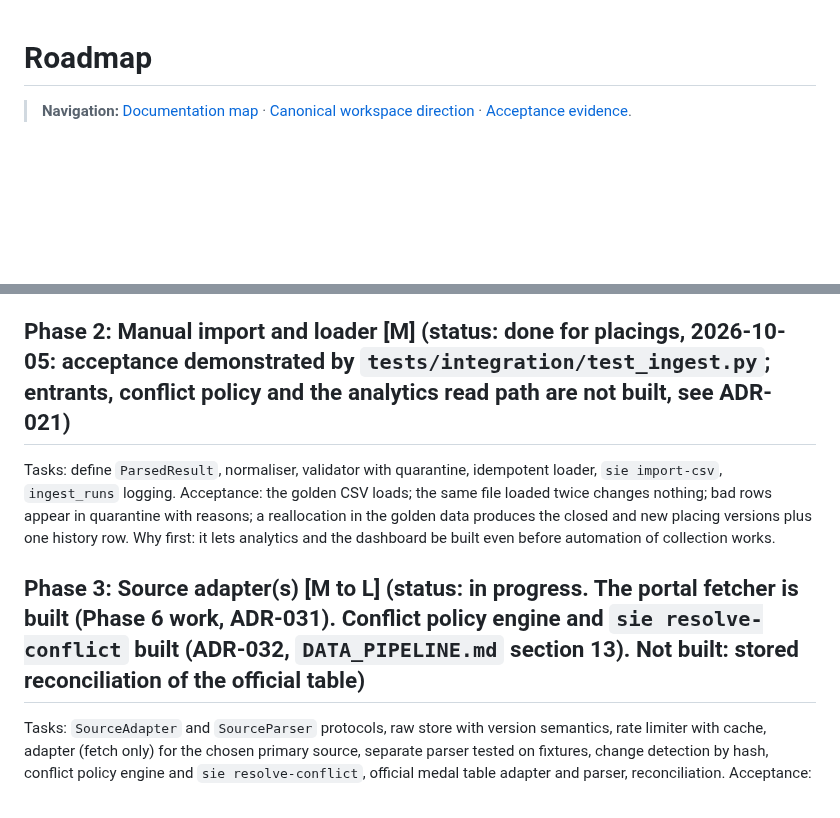
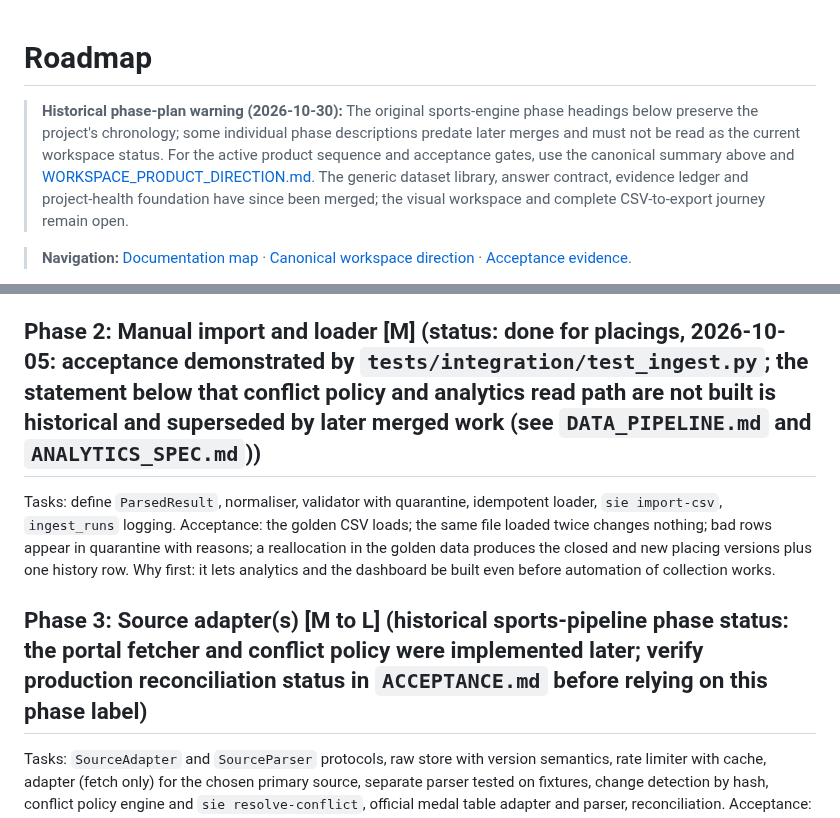
Before and after one commit to yourentertainments10-coder/ResearchFlow, a Markdown page: docs/ROADMAP.md, 2 parts joined by grey strips. Drawn GitHub-style; blank space fills up the shorter version.

Commit message:
docs: correct stale implementation status and historical context

```diff
--- a/docs/ROADMAP.md
+++ b/docs/ROADMAP.md
@@ -1,4 +1,6 @@
 # Roadmap
+
+> **Historical phase-plan warning (2026-10-30):** The original sports-engine phase headings below preserve the project's chronology; some individual phase descriptions predate later merges and must not be read as the current workspace status. For the active product sequence and acceptance gates, use the canonical summary above and [WORKSPACE_PRODUCT_DIRECTION.md](WORKSPACE_PRODUCT_DIRECTION.md). The generic dataset library, answer contract, evidence ledger and project-health foundation have since been merged; the visual workspace and complete CSV-to-export journey remain open.
 
 > **Navigation:** [Documentation map](README.md) · [Canonical workspace direction](WORKSPACE_PRODUCT_DIRECTION.md) · [Acceptance evidence](../ACCEPTANCE.md).
 
@@ -34,12 +36,12 @@ Tasks: repository, `pyproject.toml`, ruff, pytest, pre-commit, CI workflow, sett
 Delivered: migrations 001 and 002 (explicit SQL), `reporting` schema and least-privilege roles (`sie db-roles`), `sie migrate`, `sie seed-reference`, tests on real PostgreSQL, CI workflow, Docker Compose database.
 Acceptance: `alembic upgrade head` creates the schema; `pytest` and `ruff` pass; `sie seed-reference` loads countries and aliases (sports and disciplines are confirmed in Phase 0).
 
-## Phase 2: Manual import and loader  [M]  (status: done for placings, 2026-10-05: acceptance demonstrated by `tests/integration/test_ingest.py`; entrants, conflict policy and the analytics read path are not built, see ADR-021)
+## Phase 2: Manual import and loader  [M]  (status: done for placings, 2026-10-05: acceptance demonstrated by `tests/integration/test_ingest.py`; the statement below that conflict policy and analytics read path are not built is historical and superseded by later merged work (see `DATA_PIPELINE.md` and `ANALYTICS_SPEC.md`))
 Tasks: define `ParsedResult`, normaliser, validator with quarantine, idempotent loader, `sie import-csv`, `ingest_runs` logging.
 Acceptance: the golden CSV loads; the same file loaded twice changes nothing; bad rows appear in quarantine with reasons; a reallocation in the golden data produces the closed and new placing versions plus one history row.
 Why first: it lets analytics and the dashboard be built even before automation of collection works.
 
-## Phase 3: Source adapter(s)  [M to L]  (status: in progress. The portal fetcher is built (Phase 6 work, ADR-031). Conflict policy engine and `sie resolve-conflict` built (ADR-032, `DATA_PIPELINE.md` section 13). Not built: stored reconciliation of the official table)
+## Phase 3: Source adapter(s)  [M to L]  (historical sports-pipeline phase status: the portal fetcher and conflict policy were implemented later; verify production reconciliation status in `ACCEPTANCE.md` before relying on this phase label)
 Tasks: `SourceAdapter` and `SourceParser` protocols, raw store with version semantics, rate limiter with cache, adapter (fetch only) for the chosen primary source, separate parser tested on fixtures, change detection by hash, conflict policy engine and `sie resolve-conflict`, official medal table adapter and parser, reconciliation.
 Acceptance: one command ingests a full day of results; reconciliation report produced; parser failure on a changed fixture produces a clear error.
 
```
